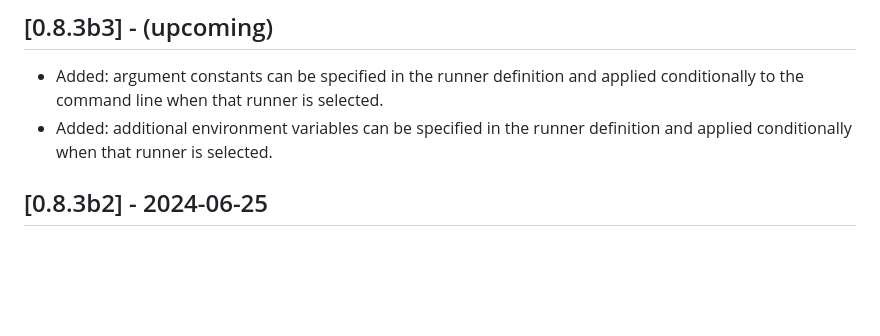
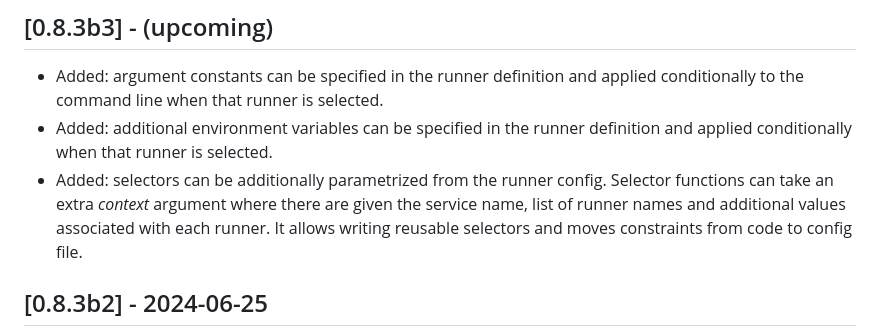
Before and after one commit to bartongroup/slivka, a Markdown page: CHANGELOG.md, the part around the change. Drawn GitHub-style; blank space fills up the shorter version.

Commit message:
Update CHANGELOG

```diff
--- a/CHANGELOG.md
+++ b/CHANGELOG.md
@@ -6,6 +6,11 @@ Changelog:
   applied conditionally to the command line when that runner is selected.
 - Added: additional environment variables can be specified in the runner
   definition and applied conditionally when that runner is selected.
+- Added: selectors can be additionally parametrized from the runner
+  config. Selector functions can take an extra *context* argument where
+  there are given the service name, list of runner names and additional
+  values associated with each runner. It allows writing reusable selectors
+  and moves constraints from code to config file.
 
 ## [0.8.3b2] - 2024-06-25
 
```
